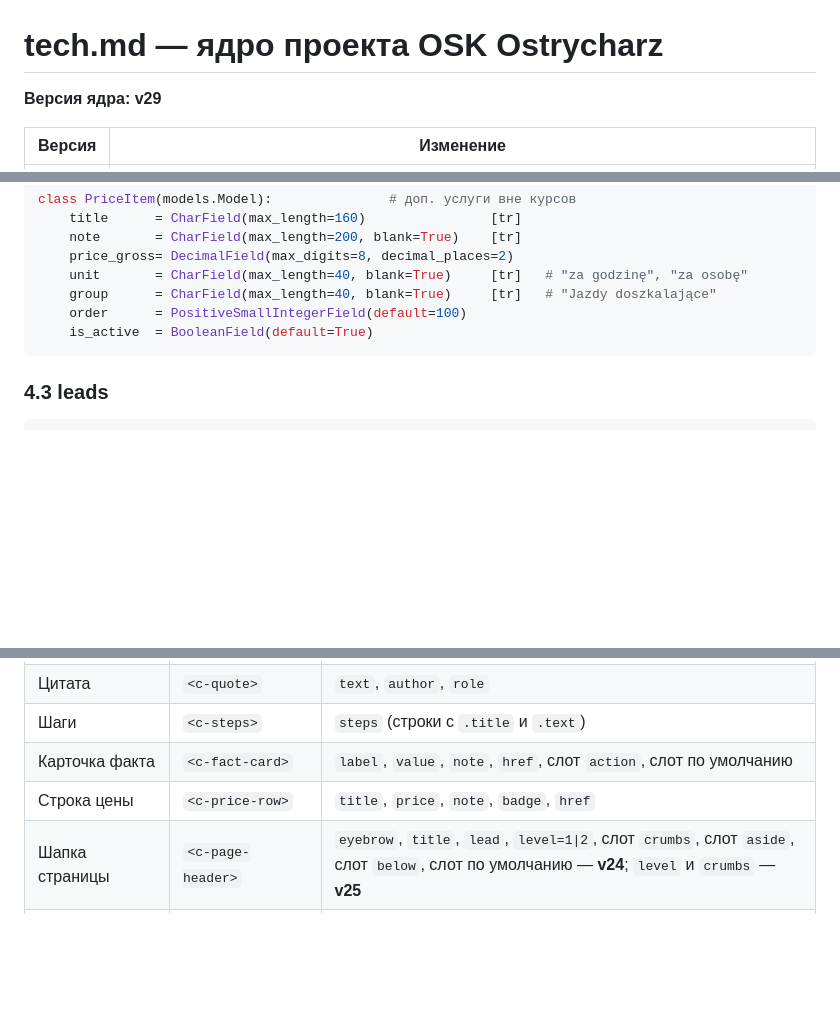
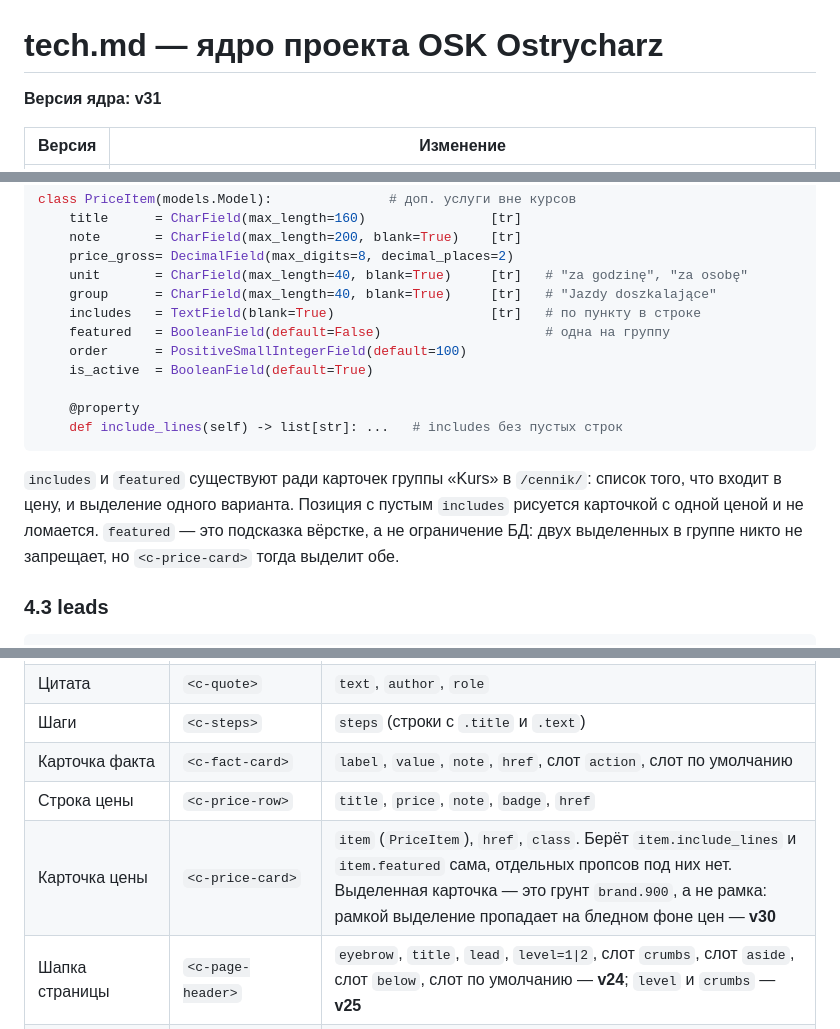
Before and after one commit to kazzutora/-auto-school, a Markdown page: tech.md, 3 parts joined by grey strips. GitHub-like rendering; blank space fills up the shorter version.

Commit message:
docs(tech): record cores v30 and v31
v30 is the pricing cards, the two PriceItem fields and the hero on the
owner's banner. v31 is the lockup ceasing to be generated geometry, and
the header height that had to grow with it.

````diff
--- a/tech.md
+++ b/tech.md
@@ -1,6 +1,6 @@
 # tech.md — ядро проекта OSK Ostrycharz
 
-**Версия ядра: v29**
+**Версия ядра: v31**
 
 | Версия | Изменение |
 |---|---|
@@ -303,9 +305,20 @@ class PriceItem(models.Model):               # доп. услуги вне ку
     price_gross= DecimalField(max_digits=8, decimal_places=2)
     unit       = CharField(max_length=40, blank=True)     [tr]   # "za godzinę", "za osobę"
     group      = CharField(max_length=40, blank=True)     [tr]   # "Jazdy doszkalające"
+    includes   = TextField(blank=True)                    [tr]   # по пункту в строке
+    featured   = BooleanField(default=False)                     # одна на группу
     order      = PositiveSmallIntegerField(default=100)
     is_active  = BooleanField(default=True)
+
+    @property
+    def include_lines(self) -> list[str]: ...   # includes без пустых строк
 ```
+
+`includes` и `featured` существуют ради карточек группы «Kurs» в `/cennik/`:
+список того, что входит в цену, и выделение одного варианта. Позиция с пустым
+`includes` рисуется карточкой с одной ценой и не ломается. `featured` — это
+подсказка вёрстке, а не ограничение БД: двух выделенных в группе никто не
+запрещает, но `<c-price-card>` тогда выделит обе.
 
 ### 4.3 leads
 
@@ -553,6 +566,7 @@ class SmsClient(Protocol):
 | Шаги | `<c-steps>` | `steps` (строки с `.title` и `.text`) |
 | Карточка факта | `<c-fact-card>` | `label`, `value`, `note`, `href`, слот `action`, слот по умолчанию |
 | Строка цены | `<c-price-row>` | `title`, `price`, `note`, `badge`, `href` |
+| Карточка цены | `<c-price-card>` | `item` (`PriceItem`), `href`, `class`. Берёт `item.include_lines` и `item.featured` сама, отдельных пропсов под них нет. Выделенная карточка — это грунт `brand.900`, а не рамка: рамкой выделение пропадает на бледном фоне цен — **v30** |
 | Шапка страницы | `<c-page-header>` | `eyebrow`, `title`, `lead`, `level=1\|2`, слот `crumbs`, слот `aside`, слот `below`, слот по умолчанию — **v24**; `level` и `crumbs` — **v25** |
 | Выноска | `<c-callout>` | `tone=default\|accent\|dark`, `title`, `icon`, слот; `ink` — псевдоним `dark` — **v24**, переименован в **v25** |
 | Список характеристик | `<c-spec-list>` | `title`, `items` (строки с `.title`, `.text`, `.numeric`), слот — **v24** |
````
Also changed, not shown: other parts of tech.md (+2 -0 lines).
